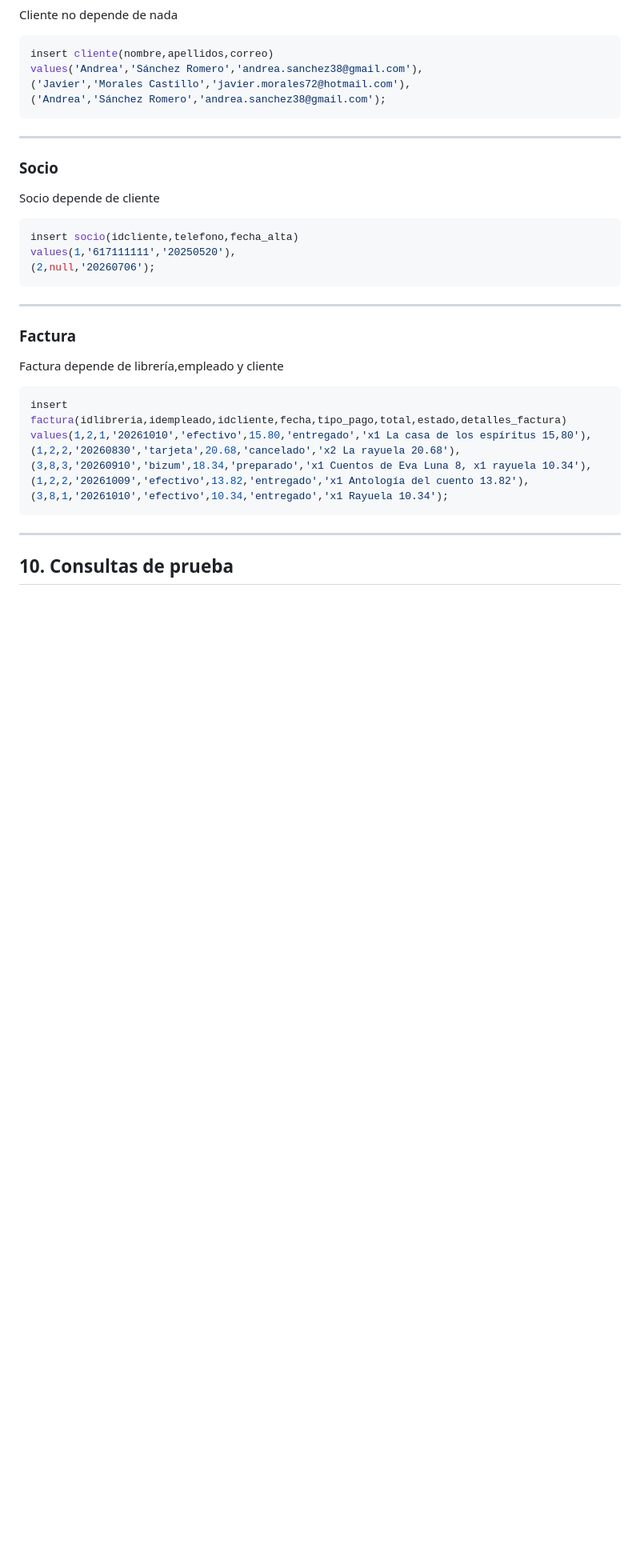
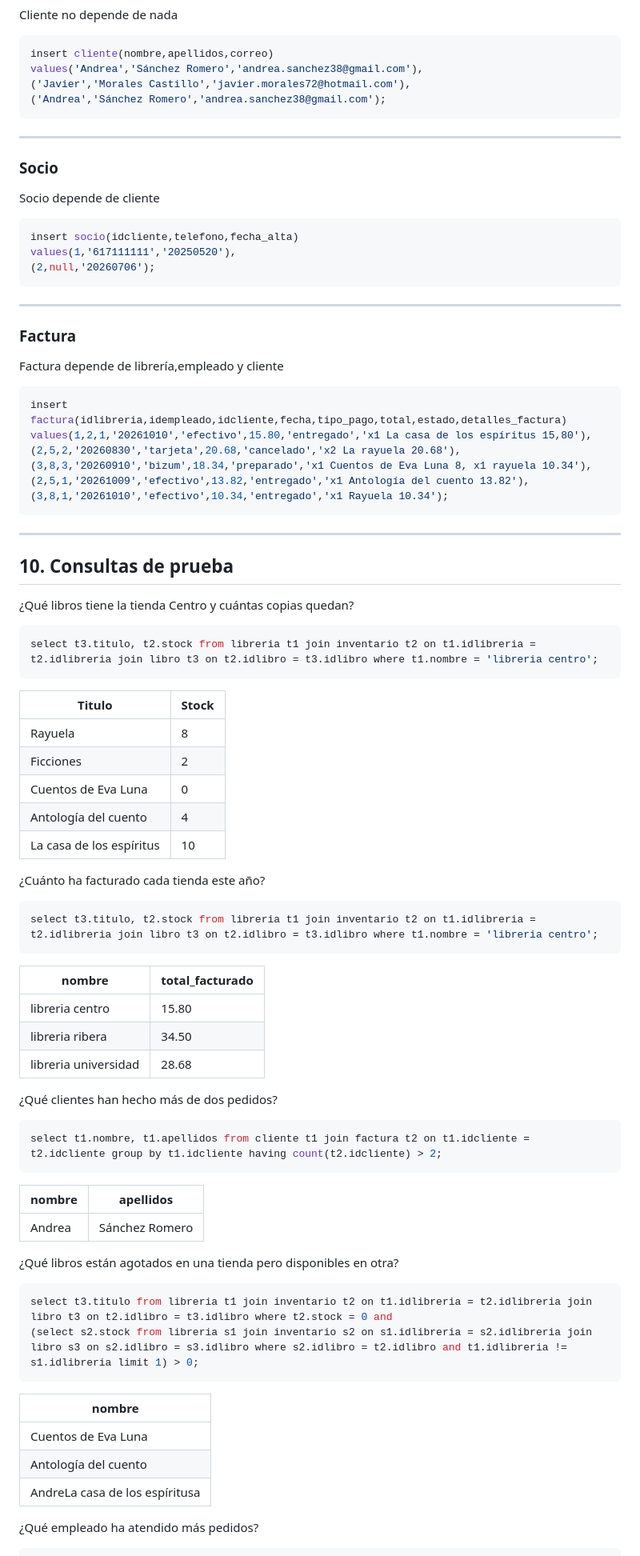
Before and after one commit to javieragustin2702-del/trabajoInterfaces1Javier_Alex, a Markdown page: trabajoInterfaces1Javier_Alex/md/provisional.md, the part around one of its changes. Shown at 80% size. GitHub-like rendering; blank space fills up the shorter version.

Commit message:
parte 10 hecho en provisional

````diff
--- a/trabajoInterfaces1Javier_Alex/md/provisional.md
+++ b/trabajoInterfaces1Javier_Alex/md/provisional.md
@@ -223,12 +222,62 @@ Factura depende de librería,empleado y cliente
 ```sql
 insert factura(idlibreria,idempleado,idcliente,fecha,tipo_pago,total,estado,detalles_factura)
 values(1,2,1,'20261010','efectivo',15.80,'entregado','x1 La casa de los espíritus 15,80'),
-(1,2,2,'20260830','tarjeta',20.68,'cancelado','x2 La rayuela 20.68'),
+(2,5,2,'20260830','tarjeta',20.68,'cancelado','x2 La rayuela 20.68'),
 (3,8,3,'20260910','bizum',18.34,'preparado','x1 Cuentos de Eva Luna 8, x1 rayuela 10.34'),
-(1,2,2,'20261009','efectivo',13.82,'entregado','x1 Antología del cuento 13.82'),
+(2,5,1,'20261009','efectivo',13.82,'entregado','x1 Antología del cuento 13.82'),
 (3,8,1,'20261010','efectivo',10.34,'entregado','x1 Rayuela 10.34');
 ```
 ---
 
 ## 10. Consultas de prueba
 
+¿Qué libros tiene la tienda Centro y cuántas copias quedan?
+
+```sql
+select t3.titulo, t2.stock from libreria t1 join inventario t2 on t1.idlibreria = t2.idlibreria join libro t3 on t2.idlibro = t3.idlibro where t1.nombre = 'libreria centro';
+```
+| Titulo | Stock |
+|---|---|
+| Rayuela | 8 |
+| Ficciones | 2 |
+| Cuentos de Eva Luna | 0 |
+| Antología del cuento | 4 |
+| La casa de los espíritus | 10 |
+
+¿Cuánto ha facturado cada tienda este año?
+
+
+```sql
+select t3.titulo, t2.stock from libreria t1 join inventario t2 on t1.idlibreria = t2.idlibreria join libro t3 on t2.idlibro = t3.idlibro where t1.nombre = 'libreria centro';
+```
+| nombre | total_facturado |
+|---|---|
+| libreria centro | 15.80 |
+| libreria ribera | 34.50 |
+| libreria universidad | 28.68 |
+
+
+¿Qué clientes han hecho más de dos pedidos?
+
+```sql
+select t1.nombre, t1.apellidos from cliente t1 join factura t2 on t1.idcliente = t2.idcliente group by t1.idcliente having count(t2.idcliente) > 2;
+```
+| nombre | apellidos |
+|---|---|
+| Andrea | Sánchez Romero |
+
+¿Qué libros están agotados en una tienda pero disponibles en otra?
+
+```sql
+select t3.titulo from libreria t1 join inventario t2 on t1.idlibreria = t2.idlibreria join libro t3 on t2.idlibro = t3.idlibro where t2.stock = 0 and
+(select s2.stock from libreria s1 join inventario s2 on s1.idlibreria = s2.idlibreria join libro s3 on s2.idlibro = s3.idlibro where s2.idlibro = t2.idlibro and t1.idlibreria != s1.idlibreria limit 1) > 0;
+```
+| nombre |
+|---|
+| Cuentos de Eva Luna |
+| Antología del cuento |
+| AndreLa casa de los espíritusa |
+
+
+¿Qué empleado ha atendido más pedidos?
+
````
Also changed, not shown: other parts of trabajoInterfaces1Javier_Alex/md/provisional.md (+16 -1 lines).
